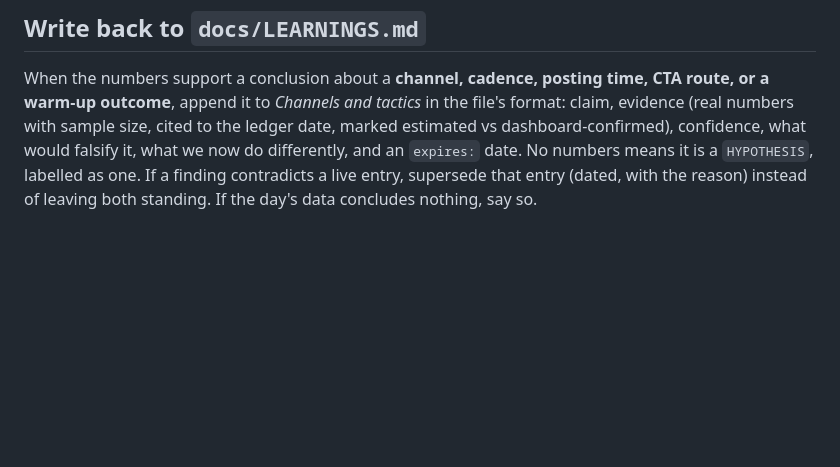
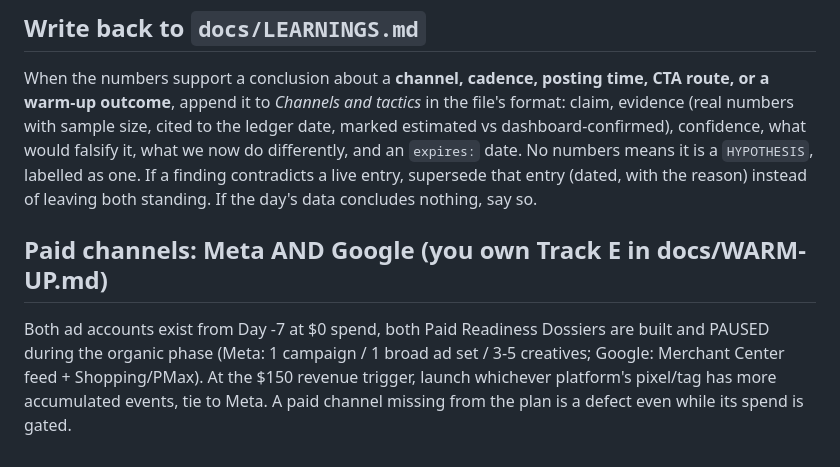
Before and after one commit to Yuve21/ai-dropship-challenge, a Markdown page: .claude/agents/growth-operator.md, the part around the change. GitHub-like rendering; blank space fills up the shorter version.

```diff
--- a/.claude/agents/growth-operator.md
+++ b/.claude/agents/growth-operator.md
@@ -117,3 +117,10 @@ numbers with sample size, cited to the ledger date, marked estimated vs dashboar
 confidence, what would falsify it, what we now do differently, and an `expires:` date. No numbers means
 it is a `HYPOTHESIS`, labelled as one. If a finding contradicts a live entry, supersede that entry
 (dated, with the reason) instead of leaving both standing. If the day's data concludes nothing, say so.
+
+## Paid channels: Meta AND Google (you own Track E in docs/WARM-UP.md)
+Both ad accounts exist from Day -7 at $0 spend, both Paid Readiness Dossiers are built and PAUSED
+during the organic phase (Meta: 1 campaign / 1 broad ad set / 3-5 creatives; Google: Merchant
+Center feed + Shopping/PMax). At the $150 revenue trigger, launch whichever platform's pixel/tag
+has more accumulated events, tie to Meta. A paid channel missing from the plan is a defect even
+while its spend is gated.
```
Also changed, not shown: BOOTSTRAP.md (+14 -0 lines), docs/WARM-UP.md (+20 -0 lines).
